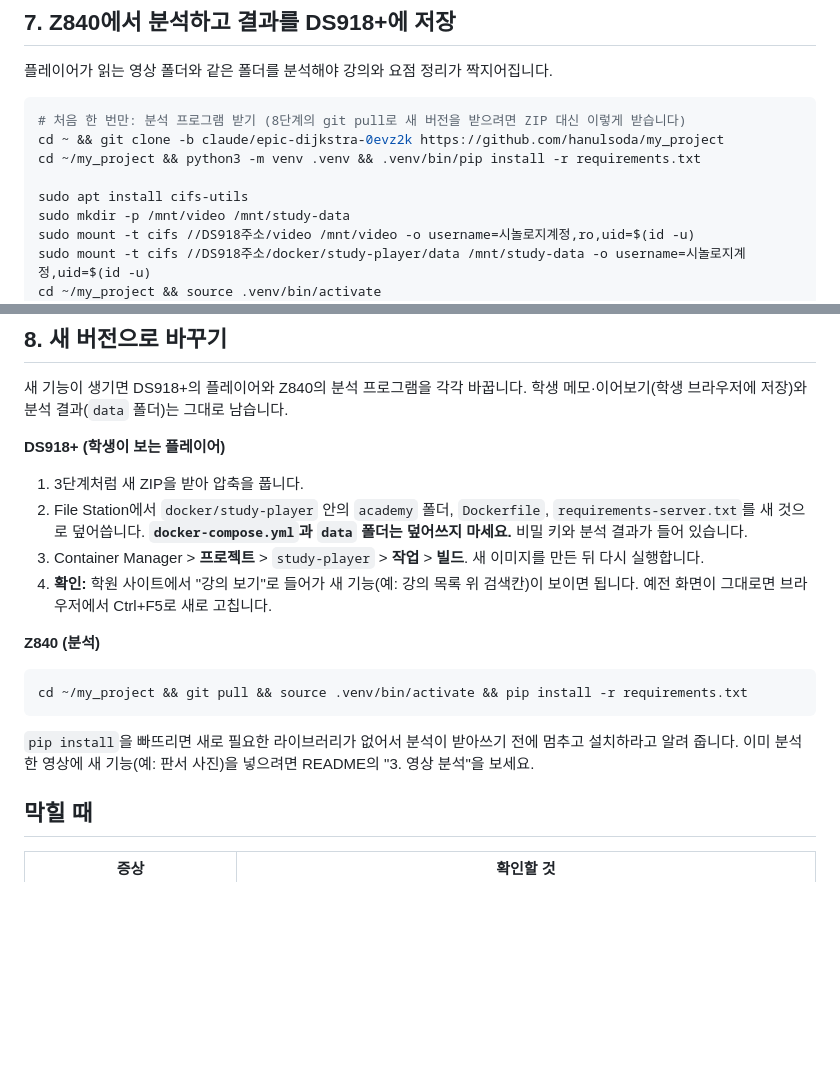
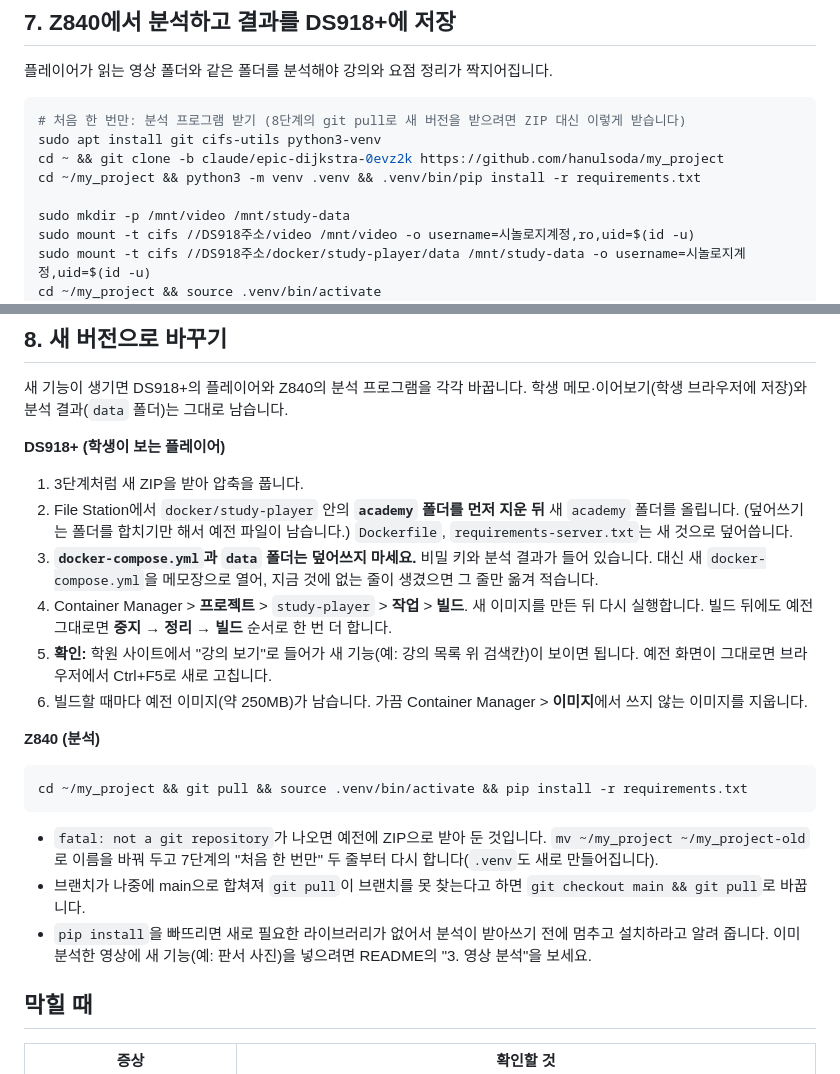
Before and after one commit to hanulsoda/my_project, a Markdown page: docs/시놀로지-설치.md, 2 parts joined by grey strips. Drawn GitHub-style; blank space fills up the shorter version.

Commit message:
Make the update guide work for existing installs
Replace the academy folder instead of merging it, copy new
docker-compose.yml lines by hand, fall back to stop/clean/build, prune
old images, recover a ZIP-installed Z840 with a fresh clone, switch to
main after a merge, and install git and python3-venv up front.

Co-Authored-By: Claude Opus 5.5 <noreply@anthropic.com>
Claude-Session: https://claude.ai/code/session_01E9tfdKEy34q2Brc6saoVqt

````diff
--- a/docs/시놀로지-설치.md
+++ b/docs/시놀로지-설치.md
@@ -89,10 +89,10 @@ python -c "import secrets; print(secrets.token_hex(32))"
 
 ```bash
 # 처음 한 번만: 분석 프로그램 받기 (8단계의 git pull로 새 버전을 받으려면 ZIP 대신 이렇게 받습니다)
+sudo apt install git cifs-utils python3-venv
 cd ~ && git clone -b claude/epic-dijkstra-0evz2k https://github.com/hanulsoda/my_project
 cd ~/my_project && python3 -m venv .venv && .venv/bin/pip install -r requirements.txt
 
-sudo apt install cifs-utils
 sudo mkdir -p /mnt/video /mnt/study-data
 sudo mount -t cifs //DS918주소/video /mnt/video -o username=시놀로지계정,ro,uid=$(id -u)
 sudo mount -t cifs //DS918주소/docker/study-player/data /mnt/study-data -o username=시놀로지계정,uid=$(id -u)
@@ -111,9 +111,11 @@ VIDEO_DIR=/mnt/video DATA_DIR=/mnt/study-data ANTHROPIC_API_KEY=$(cat ~/.anthrop
 **DS918+ (학생이 보는 플레이어)**
 
 1. 3단계처럼 새 ZIP을 받아 압축을 풉니다.
-2. File Station에서 `docker/study-player` 안의 `academy` 폴더, `Dockerfile`, `requirements-server.txt`를 새 것으로 덮어씁니다. **`docker-compose.yml`과 `data` 폴더는 덮어쓰지 마세요.** 비밀 키와 분석 결과가 들어 있습니다.
-3. Container Manager > **프로젝트** > `study-player` > **작업** > **빌드**. 새 이미지를 만든 뒤 다시 실행합니다.
-4. **확인:** 학원 사이트에서 "강의 보기"로 들어가 새 기능(예: 강의 목록 위 검색칸)이 보이면 됩니다. 예전 화면이 그대로면 브라우저에서 Ctrl+F5로 새로 고칩니다.
+2. File Station에서 `docker/study-player` 안의 **`academy` 폴더를 먼저 지운 뒤** 새 `academy` 폴더를 올립니다. (덮어쓰기는 폴더를 합치기만 해서 예전 파일이 남습니다.) `Dockerfile`, `requirements-server.txt`는 새 것으로 덮어씁니다.
+3. **`docker-compose.yml`과 `data` 폴더는 덮어쓰지 마세요.** 비밀 키와 분석 결과가 들어 있습니다. 대신 새 `docker-compose.yml`을 메모장으로 열어, 지금 것에 없는 줄이 생겼으면 그 줄만 옮겨 적습니다.
+4. Container Manager > **프로젝트** > `study-player` > **작업** > **빌드**. 새 이미지를 만든 뒤 다시 실행합니다. 빌드 뒤에도 예전 그대로면 **중지** → **정리** → **빌드** 순서로 한 번 더 합니다.
+5. **확인:** 학원 사이트에서 "강의 보기"로 들어가 새 기능(예: 강의 목록 위 검색칸)이 보이면 됩니다. 예전 화면이 그대로면 브라우저에서 Ctrl+F5로 새로 고칩니다.
+6. 빌드할 때마다 예전 이미지(약 250MB)가 남습니다. 가끔 Container Manager > **이미지**에서 쓰지 않는 이미지를 지웁니다.
 
 **Z840 (분석)**
 
@@ -121,7 +123,9 @@ VIDEO_DIR=/mnt/video DATA_DIR=/mnt/study-data ANTHROPIC_API_KEY=$(cat ~/.anthrop
 cd ~/my_project && git pull && source .venv/bin/activate && pip install -r requirements.txt
 ```
 
-`pip install`을 빠뜨리면 새로 필요한 라이브러리가 없어서 분석이 받아쓰기 전에 멈추고 설치하라고 알려 줍니다. 이미 분석한 영상에 새 기능(예: 판서 사진)을 넣으려면 README의 "3. 영상 분석"을 보세요.
+- `fatal: not a git repository`가 나오면 예전에 ZIP으로 받아 둔 것입니다. `mv ~/my_project ~/my_project-old`로 이름을 바꿔 두고 7단계의 "처음 한 번만" 두 줄부터 다시 합니다(`.venv`도 새로 만들어집니다).
+- 브랜치가 나중에 main으로 합쳐져 `git pull`이 브랜치를 못 찾는다고 하면 `git checkout main && git pull`로 바꿉니다.
+- `pip install`을 빠뜨리면 새로 필요한 라이브러리가 없어서 분석이 받아쓰기 전에 멈추고 설치하라고 알려 줍니다. 이미 분석한 영상에 새 기능(예: 판서 사진)을 넣으려면 README의 "3. 영상 분석"을 보세요.
 
 ## 막힐 때
 
````
